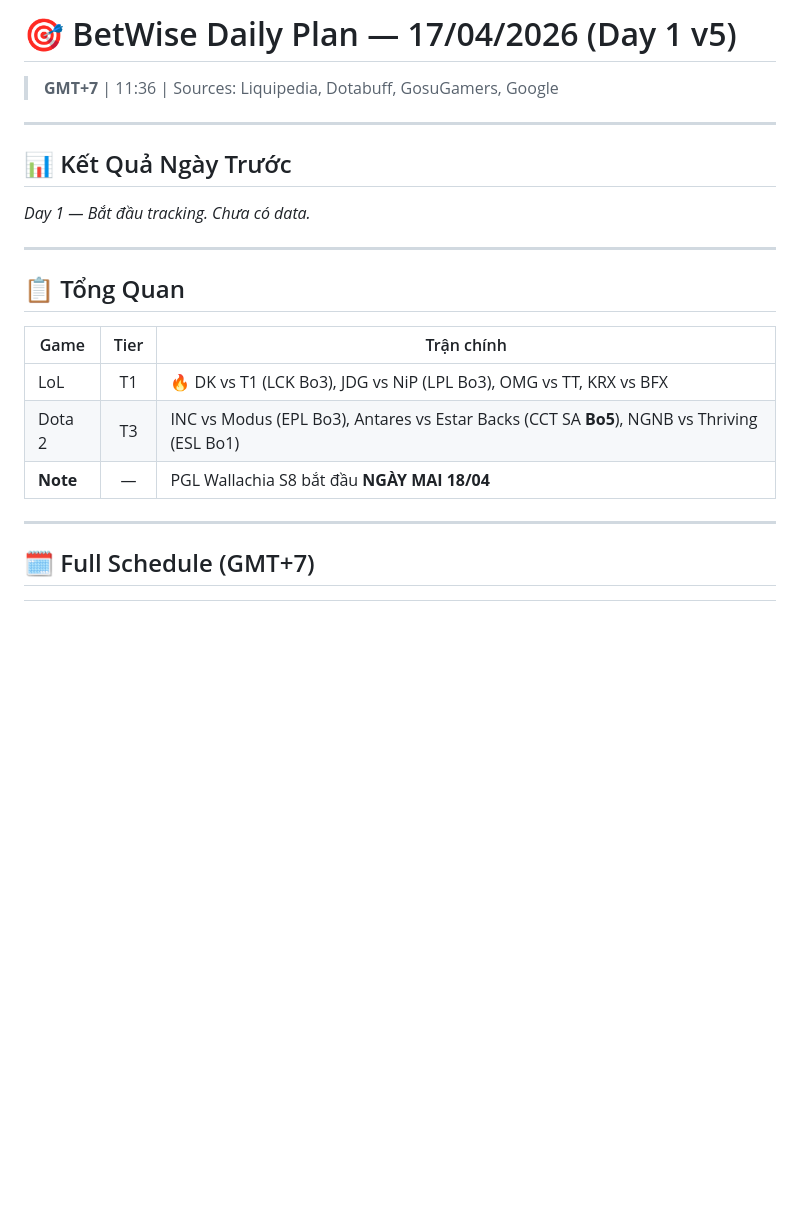
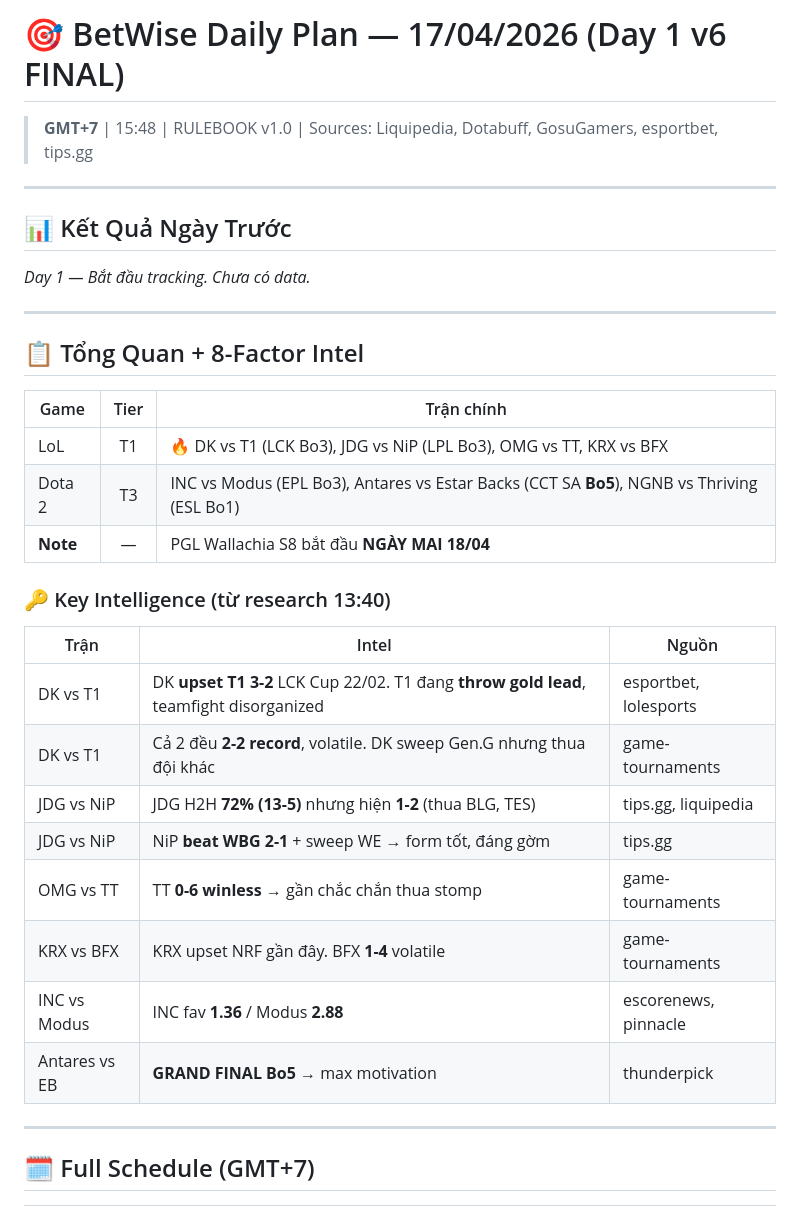
Before and after one commit to Miracle9909/betwise, a Markdown page: daily-plans/2026-04-17.md, the part around one of its changes. GitHub-like rendering; blank space fills up the shorter version.

Commit message:
feat: merge intel + Bo3 strategy into single daily plan v6

```diff
--- a/daily-plans/2026-04-17.md
+++ b/daily-plans/2026-04-17.md
@@ -1,6 +1,6 @@
-# 🎯 BetWise Daily Plan — 17/04/2026 (Day 1 v5)
+# 🎯 BetWise Daily Plan — 17/04/2026 (Day 1 v6 FINAL)
 
-> **GMT+7** | 11:36 | Sources: Liquipedia, Dotabuff, GosuGamers, Google
+> **GMT+7** | 15:48 | RULEBOOK v1.0 | Sources: Liquipedia, Dotabuff, GosuGamers, esportbet, tips.gg
 
 ---
 
@@ -9,13 +9,26 @@
 
 ---
 
-## 📋 Tổng Quan
+## 📋 Tổng Quan + 8-Factor Intel
 
 | Game | Tier | Trận chính |
 |------|:----:|------------|
 | LoL | T1 | 🔥 DK vs T1 (LCK Bo3), JDG vs NiP (LPL Bo3), OMG vs TT, KRX vs BFX |
 | Dota 2 | T3 | INC vs Modus (EPL Bo3), Antares vs Estar Backs (CCT SA **Bo5**), NGNB vs Thriving (ESL Bo1) |
 | **Note** | — | PGL Wallachia S8 bắt đầu **NGÀY MAI 18/04** |
+
+### 🔑 Key Intelligence (từ research 13:40)
+
+| Trận | Intel | Nguồn |
+|------|-------|-------|
+| DK vs T1 | DK **upset T1 3-2** LCK Cup 22/02. T1 đang **throw gold lead**, teamfight disorganized | esportbet, lolesports |
+| DK vs T1 | Cả 2 đều **2-2 record**, volatile. DK sweep Gen.G nhưng thua đội khác | game-tournaments |
+| JDG vs NiP | JDG H2H **72% (13-5)** nhưng hiện **1-2** (thua BLG, TES) | tips.gg, liquipedia |
+| JDG vs NiP | NiP **beat WBG 2-1** + sweep WE → form tốt, đáng gờm | tips.gg |
+| OMG vs TT | TT **0-6 winless** → gần chắc chắn thua stomp | game-tournaments |
+| KRX vs BFX | KRX upset NRF gần đây. BFX **1-4** volatile | game-tournaments |
+| INC vs Modus | INC fav **1.36** / Modus **2.88** | escorenews, pinnacle |
+| Antares vs EB | **GRAND FINAL Bo5** → max motivation | thunderpick |
 
 ---
 
```
Also changed, not shown: other parts of daily-plans/2026-04-17.md (+18 -0 lines).
